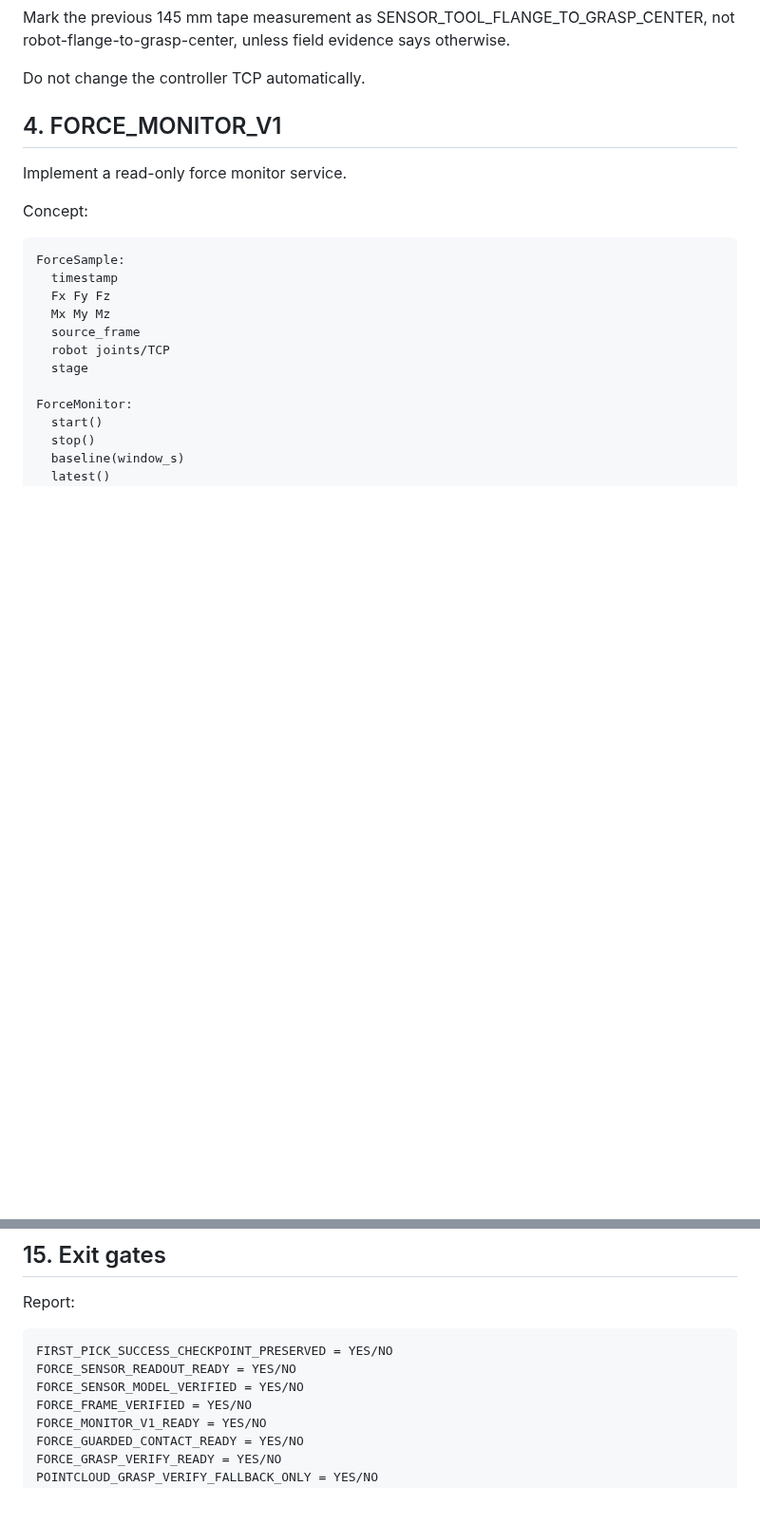
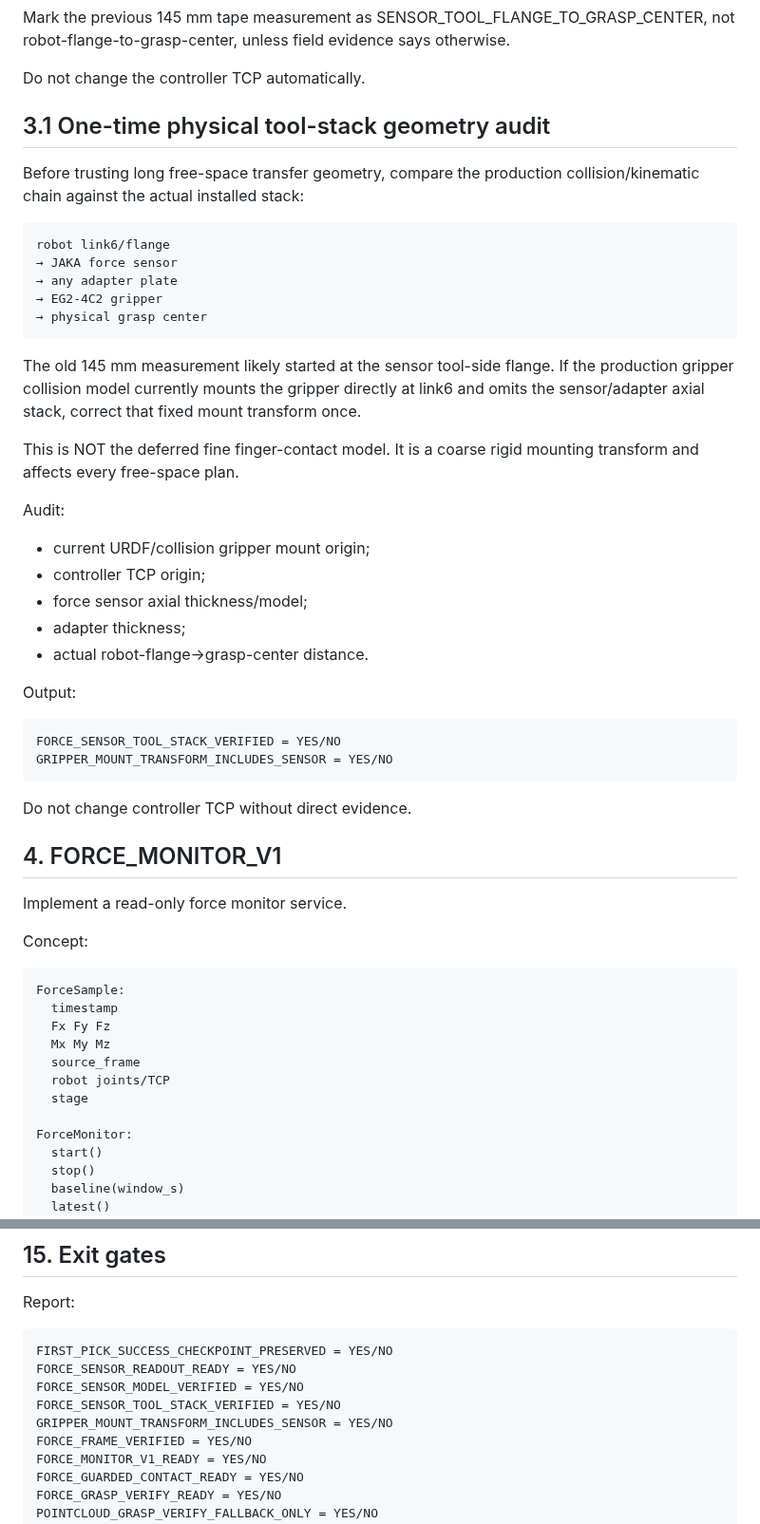
Before and after one commit to Trickyboy2100/ARES-R, a Markdown page: docs/work_orders/2026-09-26_P3_8D_FORCE_ASSISTED_FULL_FLOW_ACCELERATION.md, 2 parts joined by grey strips. Shown at 95% size. GitHub-like rendering; blank space fills up the shorter version.

Commit message:
docs(work): add one-time force-sensor tool-stack geometry audit

```diff
--- a/docs/work_orders/2026-09-26_P3_8D_FORCE_ASSISTED_FULL_FLOW_ACCELERATION.md
+++ b/docs/work_orders/2026-09-26_P3_8D_FORCE_ASSISTED_FULL_FLOW_ACCELERATION.md
@@ -85,6 +85,39 @@ robot wrist flange
 Mark the previous 145 mm tape measurement as SENSOR_TOOL_FLANGE_TO_GRASP_CENTER, not robot-flange-to-grasp-center, unless field evidence says otherwise.
 
 Do not change the controller TCP automatically.
+
+## 3.1 One-time physical tool-stack geometry audit
+
+Before trusting long free-space transfer geometry, compare the production collision/kinematic chain against the actual installed stack:
+
+~~~text
+robot link6/flange
+→ JAKA force sensor
+→ any adapter plate
+→ EG2-4C2 gripper
+→ physical grasp center
+~~~
+
+The old 145 mm measurement likely started at the sensor tool-side flange. If the production gripper collision model currently mounts the gripper directly at link6 and omits the sensor/adapter axial stack, correct that fixed mount transform once.
+
+This is NOT the deferred fine finger-contact model. It is a coarse rigid mounting transform and affects every free-space plan.
+
+Audit:
+
+- current URDF/collision gripper mount origin;
+- controller TCP origin;
+- force sensor axial thickness/model;
+- adapter thickness;
+- actual robot-flange→grasp-center distance.
+
+Output:
+
+~~~text
+FORCE_SENSOR_TOOL_STACK_VERIFIED = YES/NO
+GRIPPER_MOUNT_TRANSFORM_INCLUDES_SENSOR = YES/NO
+~~~
+
+Do not change controller TCP without direct evidence.
 
 ## 4. FORCE_MONITOR_V1
 
@@ -358,6 +391,8 @@ Report:
 FIRST_PICK_SUCCESS_CHECKPOINT_PRESERVED = YES/NO
 FORCE_SENSOR_READOUT_READY = YES/NO
 FORCE_SENSOR_MODEL_VERIFIED = YES/NO
+FORCE_SENSOR_TOOL_STACK_VERIFIED = YES/NO
+GRIPPER_MOUNT_TRANSFORM_INCLUDES_SENSOR = YES/NO
 FORCE_FRAME_VERIFIED = YES/NO
 FORCE_MONITOR_V1_READY = YES/NO
 FORCE_GUARDED_CONTACT_READY = YES/NO
```
